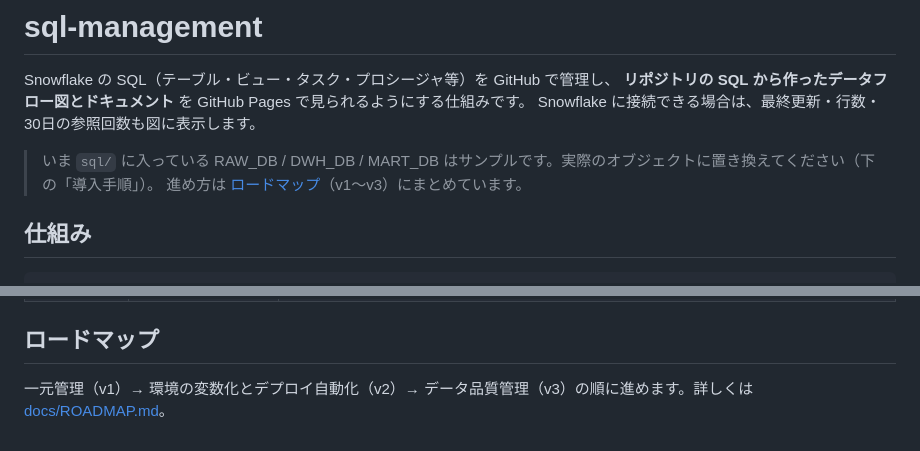
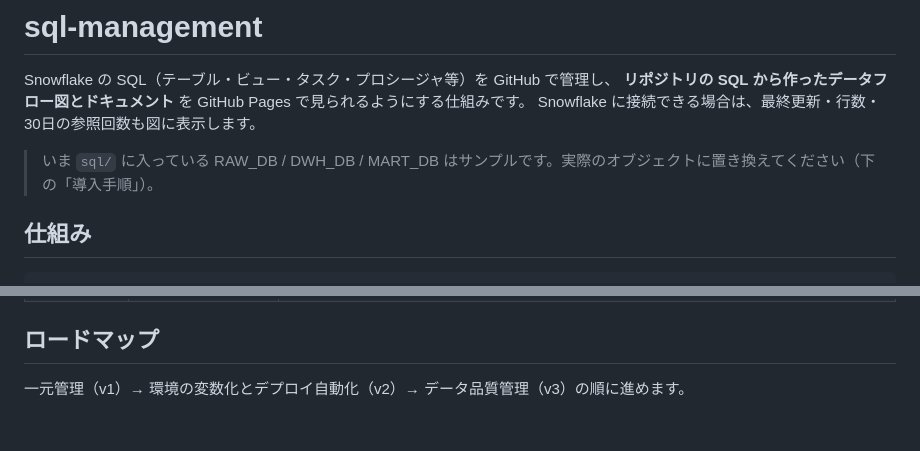
Before and after one commit to koh0128/sql-manager-sample, a Markdown page: README.md, 2 parts joined by grey strips. GitHub-like rendering.

Commit message:
docs フォルダを削除
- docs/ROADMAP.md を削除
- README.md から docs/ROADMAP.md へのリンクを外す

Co-Authored-By: Claude Opus 5.5 <noreply@anthropic.com>

```diff
--- a/README.md
+++ b/README.md
@@ -5,7 +5,6 @@ Snowflake の SQL（テーブル・ビュー・タスク・プロシージャ等
 Snowflake に接続できる場合は、最終更新・行数・30日の参照回数も図に表示します。
 
 > いま `sql/` に入っている RAW_DB / DWH_DB / MART_DB はサンプルです。実際のオブジェクトに置き換えてください（下の「導入手順」）。
-> 進め方は [ロードマップ](docs/ROADMAP.md)（v1〜v3）にまとめています。
 
 ## 仕組み
 
@@ -112,4 +111,4 @@ make serve     # http://localhost:8000 で表示
 
 ## ロードマップ
 
-一元管理（v1）→ 環境の変数化とデプロイ自動化（v2）→ データ品質管理（v3）の順に進めます。詳しくは [docs/ROADMAP.md](docs/ROADMAP.md)。
+一元管理（v1）→ 環境の変数化とデプロイ自動化（v2）→ データ品質管理（v3）の順に進めます。
```
Also changed, not shown: docs/ROADMAP.md (deleted, +0 -242 lines).
